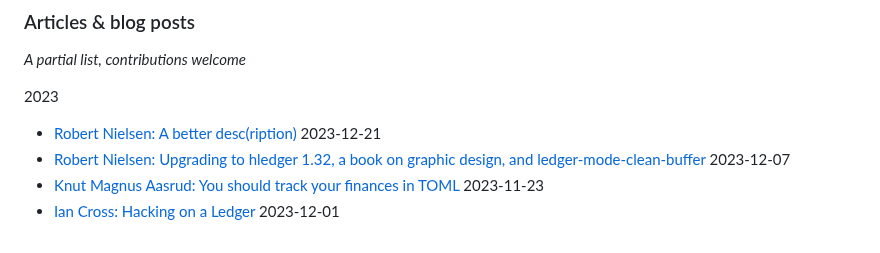
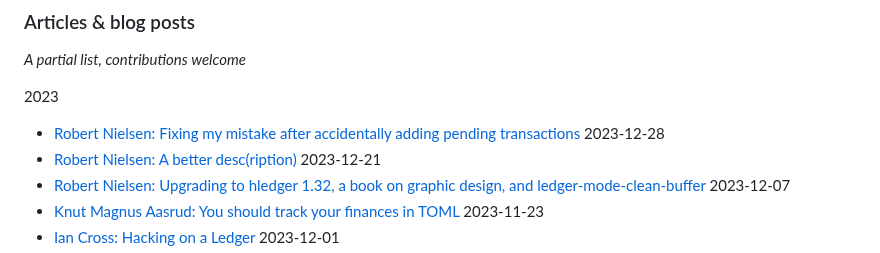
Before and after one commit to plaintextaccounting/plaintextaccounting, a Markdown page: src/index.md, the part around the change. Drawn GitHub-style.

Commit message:
blog post

```diff
--- a/src/index.md
+++ b/src/index.md
@@ -128,6 +128,7 @@ See also:
 
 2023
 
+- [Robert Nielsen: Fixing my mistake after accidentally adding pending transactions](https://hledgerfan.com/fixing-my-mistake-after-accidentally-adding-pending-transactions/) 2023-12-28
 - [Robert Nielsen: A better desc(ription)](https://hledgerfan.com/a-better-description/) 2023-12-21
 - [Robert Nielsen: Upgrading to hledger 1.32, a book on graphic design, and ledger-mode-clean-buffer](https://hledgerfan.com/upgrading-to-hledger-1-32-a-book-on-graphic-design-and-ledger-mode-clean-buffer/) 2023-12-07
 - [Knut Magnus Aasrud: You should track your finances in TOML](https://kmaasrud.com/blog/track-finances-in-toml.html) 2023-11-23
```
